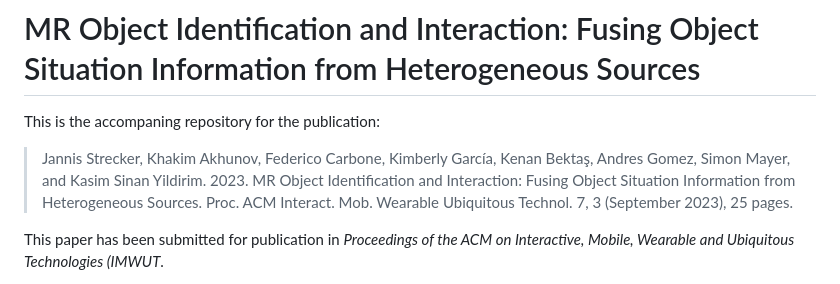
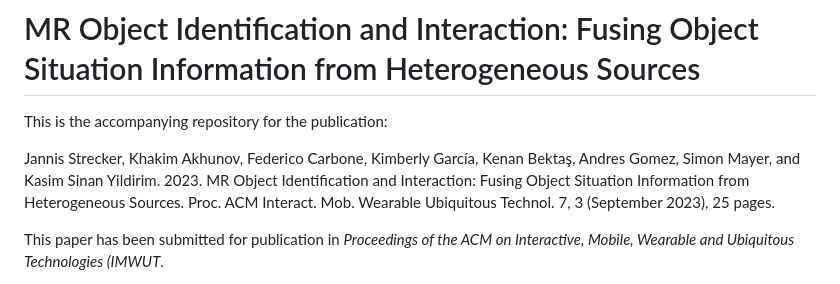
Before and after one commit to Interactions-HSG/blearvis, a Markdown page: README.md, the part around one of its changes. GitHub-like rendering.

```diff
--- a/README.md
+++ b/README.md
@@ -1,10 +1,9 @@
 # MR Object Identification and Interaction: Fusing Object Situation Information from Heterogeneous Sources
 
-This is the accompaning repository for the publication:
+This is the accompanying repository for the publication:
 
-> Jannis Strecker, Khakim Akhunov, Federico Carbone, Kimberly García, Kenan Bektaş, Andres Gomez, Simon Mayer, and Kasim Sinan Yildirim. 2023. MR Object Identification and Interaction: Fusing Object Situation Information from Heterogeneous
+Jannis Strecker, Khakim Akhunov, Federico Carbone, Kimberly García, Kenan Bektaş, Andres Gomez, Simon Mayer, and Kasim Sinan Yildirim. 2023. MR Object Identification and Interaction: Fusing Object Situation Information from Heterogeneous
 Sources. Proc. ACM Interact. Mob. Wearable Ubiquitous Technol. 7, 3 (September 2023), 25 pages.
-
 
 This paper has been submitted for publication in *Proceedings of the ACM on Interactive, Mobile, Wearable and Ubiquitous Technologies (IMWUT*.
 
```
Also changed, not shown: other parts of README.md (+1 -1 lines).
